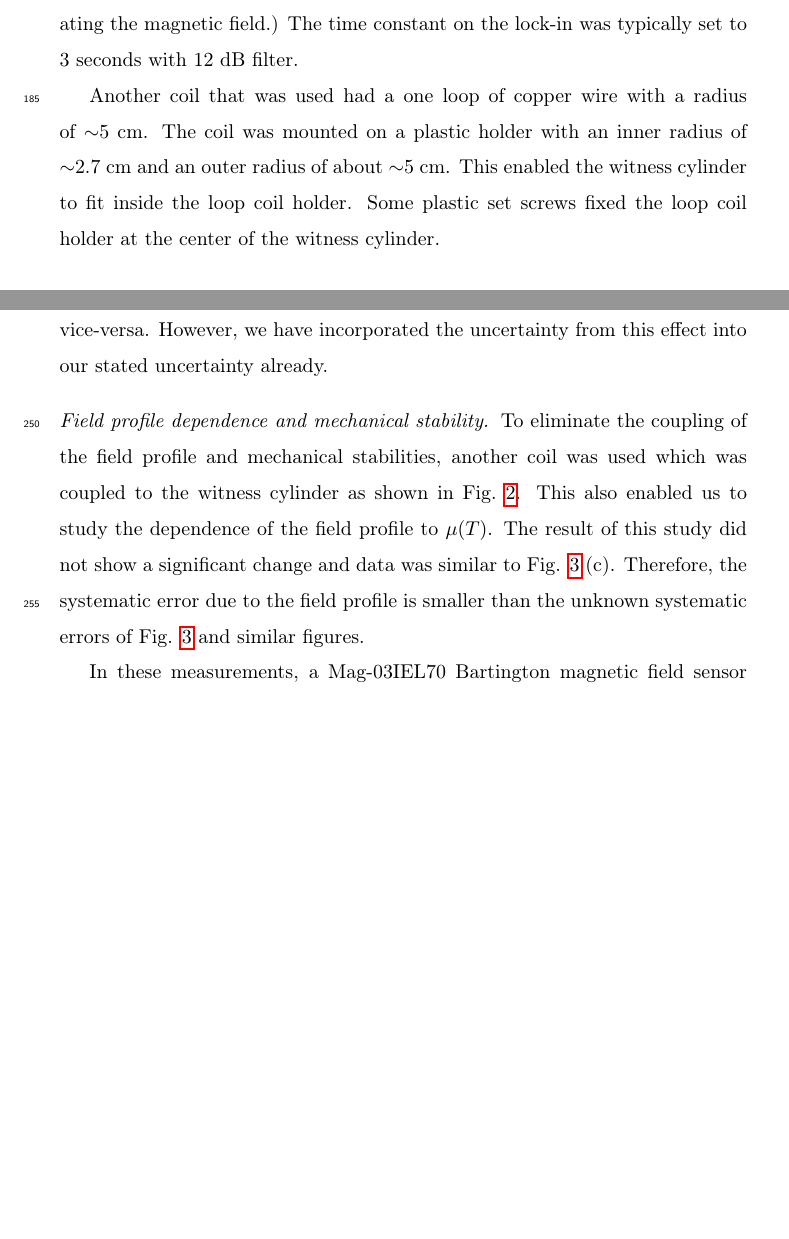
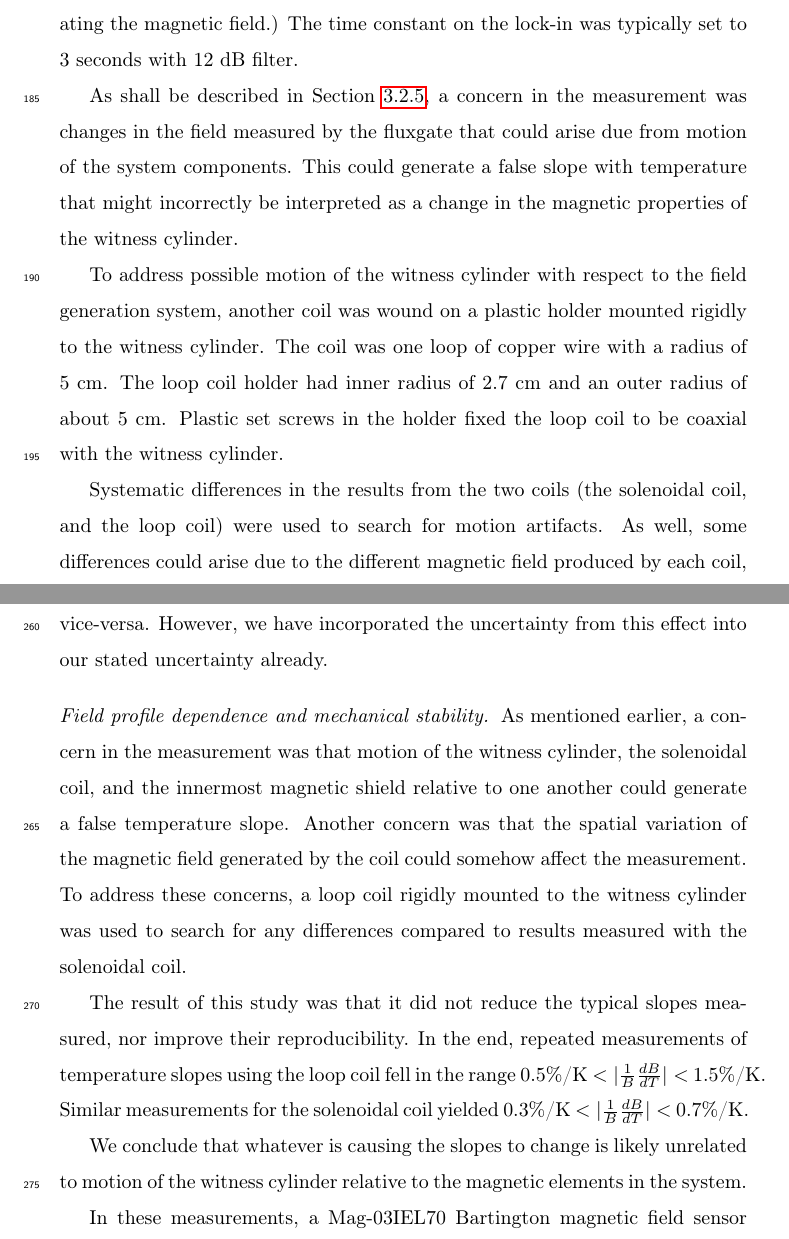
Before and after one commit to jmartin1454/delta-mu, a LaTeX paper (delta-mu.tex, which reads axial.tex): two parts of pages 8 and 12 of 20, joined at a grey line, cut so that both start at the same text, the shorter picture padded with empty space. Compiled offline with pdfLaTeX.

Commit message:
Started to address local coil vs. sewer pipe coil differences.  Need to quantify.

```diff
--- a/axial.tex
+++ b/axial.tex
@@ -99,6 +106,22 @@ seconds with 12~dB filter.
     \end{center}
 \end{figure}
 
-% Need to explain the local coil here, alternately, or above. (done)
+As shall be described in Section~\ref{sec:axialsyst}, a concern in the
+measurement was changes in the field measured by the fluxgate that
+could arise due from motion of the system components.  This could
+generate a false slope with temperature that might incorrectly be
+interpreted as a change in the magnetic properties of the witness
+cylinder.
 
-Another coil that was used had a one loop of copper wire with a radius of $\sim$5~cm. The coil was mounted on a plastic holder with an inner radius of $\sim$2.7~cm and an outer radius of about $\sim$5~cm. This enabled the witness cylinder to fit inside the loop coil holder. Some plastic set screws fixed the loop coil holder at the center of the witness cylinder.
+To address possible motion of the witness cylinder with respect to the
+field generation system, another coil was wound on a plastic holder
+mounted rigidly to the witness cylinder.  The coil was one loop of
+copper wire with a radius of 5~cm. The loop coil holder had inner
+radius of 2.7~cm and an outer radius of about 5~cm.  Plastic set
+screws in the holder fixed the loop coil to be coaxial with the
+witness cylinder.
+
+Systematic differences in the results from the two coils (the
+solenoidal coil, and the loop coil) were used to search for motion
+artifacts.  As well, some differences could arise due to the different
+magnetic field produced by each coil, and so such measurements could
@@ -296,16 +331,34 @@ the uncertainty from this effect into our stated uncertainty already.
 
 \paragraph{Field profile dependence and mechanical stability}
 
-% Jeff got to here:  A concern in the measurement was that
+As mentioned earlier, a concern in the measurement was that motion of
+the witness cylinder, the solenoidal coil, and the innermost magnetic
+shield relative to one another could generate a false temperature
+slope.  Another concern was that the spatial variation of the magnetic
+field generated by the coil could somehow affect the measurement.  To
+address these concerns, a loop coil rigidly mounted to the witness
+cylinder was used to search for any differences compared to results
+measured with the solenoidal coil.
 
-To eliminate the coupling of the field profile and mechanical
-stabilities, another coil was used which was coupled to the witness
-cylinder as shown in Fig.~\ref{fig:geometry}.  This also enabled us to
-study the dependence of the field profile to $\mu(T)$. The result of
-this study did not show a significant change and data was similar to
-Fig. \ref{fig:B_vs_Temp} (c). Therefore, the systematic error due to
-the field profile is smaller than the unknown systematic errors of
-Fig. \ref{fig:B_vs_Temp} and similar figures.
+The result of this study was that it did not reduce the typical slopes
+measured, nor improve their reproducibility.  In the end, repeated
+measurements of temperature slopes using the loop coil fell in the
+range
+0.5\%/K~$<\vert\frac{1}{B}\frac{dB}{dT}\vert<$~1.5\%/K.
+% 0.5 is from Page 15 of Taraneh's summary.
+% 1.5 is from the Figure showed in the paper (page 14 of Taraneh's summary).
+Similar measurements for the solenoidal coil yielded
+0.3\%/K~$<\vert\frac{1}{B}\frac{dB}{dT}\vert<$~0.7\%/K.
+% 0.3 is from Page 30 of Taraneh's summary
+%
+% Jeff was here.
+
+
+We conclude that whatever is causing the slopes to change is likely
+unrelated to motion of the witness cylinder relative to the magnetic
+elements in the system.
+
+
 % What is the value of the systematic error deduced from this study?
 % I would say that the result of this study was that we got similar
 % data to Fig. 3(c).  Therefore the systematic error due to field
```
Also changed, not shown: axial.tex (25 more changed lines).
